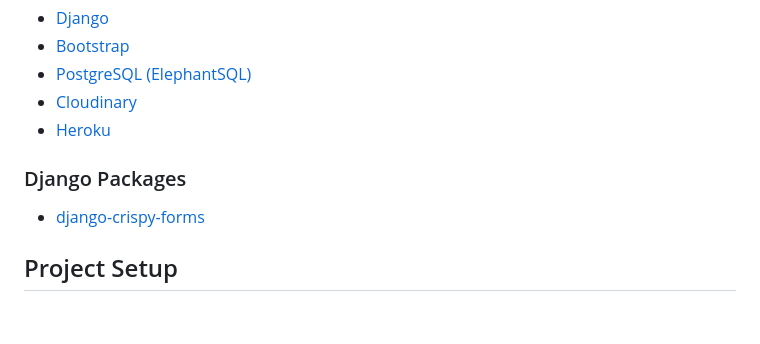
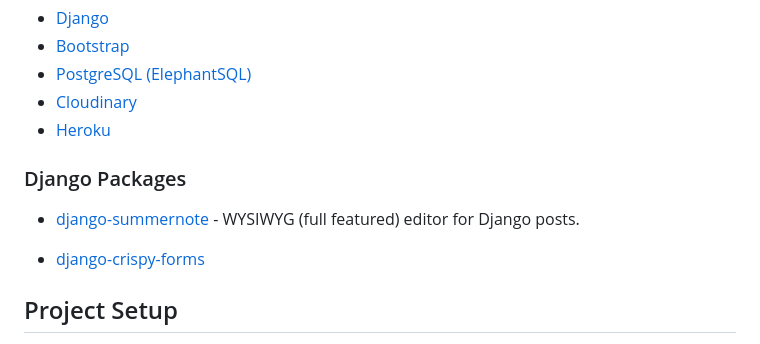
Before and after one commit to FlashDrag/django-blog, a Markdown page: README.md, the part around one of its changes. Rendered like a GitHub page; blank space fills up the shorter version.

Commit message:
docs: Add summernote setup instructions

```diff
--- a/README.md
+++ b/README.md
@@ -96,6 +96,8 @@
 - [Heroku](https://www.heroku.com/)
 
 ### Django Packages
+- [django-summernote](https://github.com/summernote/django-summernote) - WYSIWYG (full featured) editor for Django posts.
+
 - [django-crispy-forms](https://django-crispy-forms.readthedocs.io/en/latest/)
 
 ## Project Setup
```
Also changed, not shown: other parts of README.md (+93 -0 lines).
